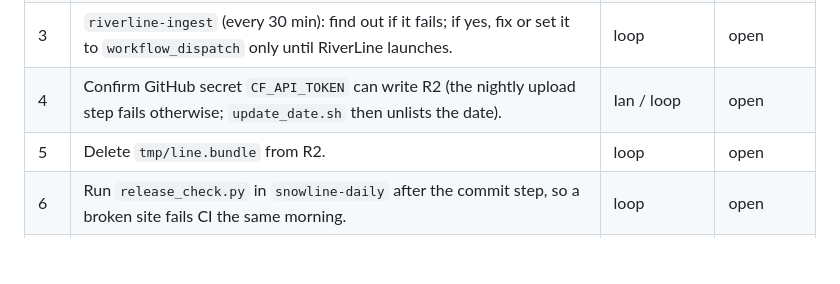
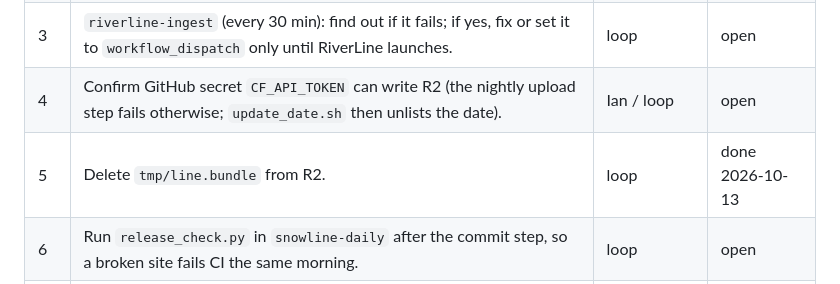
Before and after one commit to itogeo/line, a Markdown page: docs/release-loop.md, the part around the change. GitHub-like rendering; blank space fills up the shorter version.

Commit message:
Release loop: R2 tmp bundle removed
Co-Authored-By: Claude Opus 5.5 <noreply@anthropic.com>
Claude-Session: https://claude.ai/code/session_01ADn7BZS1yS4vwWJKWa7Cgb

```diff
--- a/docs/release-loop.md
+++ b/docs/release-loop.md
@@ -79,7 +79,7 @@ no progress (log what blocks it and who has to act).
 | 2 | Watch the first nightly `snowline-process-imagery` on the new code; fix whatever fails. | loop | blocked by 1 |
 | 3 | `riverline-ingest` (every 30 min): find out if it fails; if yes, fix or set it to `workflow_dispatch` only until RiverLine launches. | loop | open |
 | 4 | Confirm GitHub secret `CF_API_TOKEN` can write R2 (the nightly upload step fails otherwise; `update_date.sh` then unlists the date). | Ian / loop | open |
-| 5 | Delete `tmp/line.bundle` from R2. | loop | open |
+| 5 | Delete `tmp/line.bundle` from R2. | loop | done 2026-10-13 |
 | 6 | Run `release_check.py` in `snowline-daily` after the commit step, so a broken site fails CI the same morning. | loop | open |
 | 7 | Phone layout pass: panel, legend, timeline, SNOTEL popups at 375 px. | loop + Ian sign-off | open |
 | 8 | First snow of 2026–27: compare the first snowy map with SNOTEL and webcams; note results on the Methods page. | loop | waits for snow |
```
